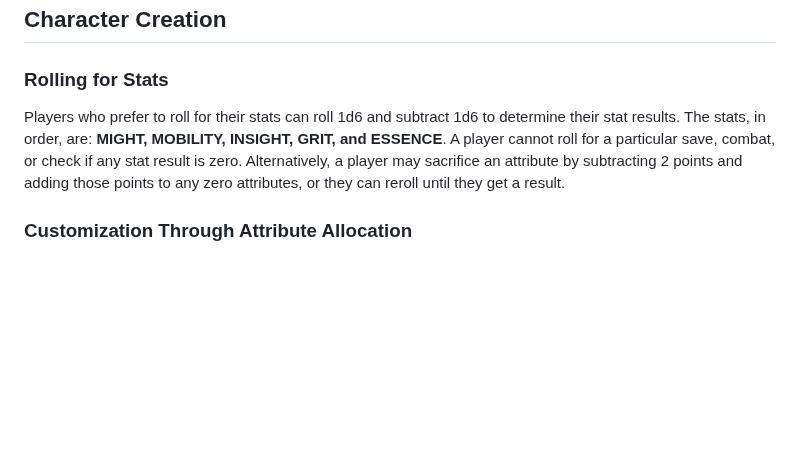
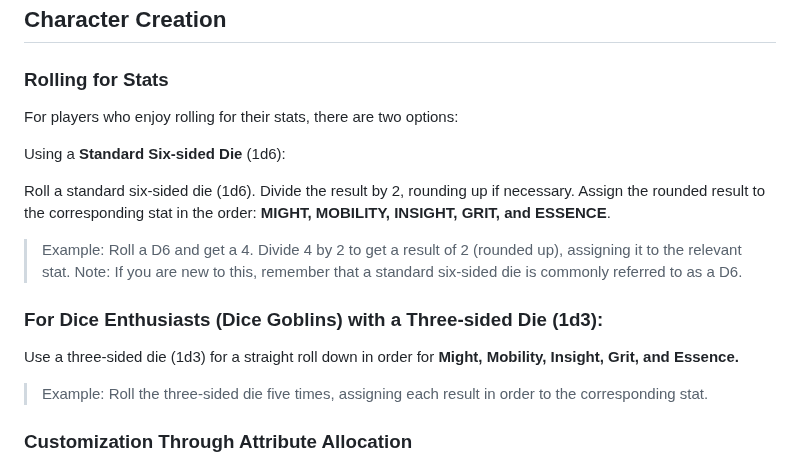
Before and after one commit to BareBones-RPG/BareBones-RPG.github.io, a Markdown page: README.md, the part around the change. Drawn GitHub-style; blank space fills up the shorter version.

```diff
--- a/README.md
+++ b/README.md
@@ -63,7 +63,19 @@ In **_BareBones RPG_**, players possess _attributes_, each associated with a spe
 
 ### Rolling for Stats
 
-Players who prefer to roll for their stats can roll 1d6 and subtract 1d6 to determine their stat results. The stats, in order, are: **MIGHT, MOBILITY, INSIGHT, GRIT, and ESSENCE**. A player cannot roll for a particular save, combat, or check if any stat result is zero. Alternatively, a player may sacrifice an attribute by subtracting 2 points and adding those points to any zero attributes, or they can reroll until they get a result.
+For players who enjoy rolling for their stats, there are two options:
+
+Using a **Standard Six-sided Die** (1d6):
+
+Roll a standard six-sided die (1d6). Divide the result by 2, rounding up if necessary.
+Assign the rounded result to the corresponding stat in the order: **MIGHT, MOBILITY, INSIGHT, GRIT, and ESSENCE**.
+> Example: Roll a D6 and get a 4. Divide 4 by 2 to get a result of 2 (rounded up), assigning it to the relevant stat.
+> Note: If you are new to this, remember that a standard six-sided die is commonly referred to as a D6.
+
+### For Dice Enthusiasts (Dice Goblins) with a Three-sided Die (1d3):
+
+Use a three-sided die (1d3) for a straight roll down in order for **Might, Mobility, Insight, Grit, and Essence.**
+> Example: Roll the three-sided die five times, assigning each result in order to the corresponding stat.
 
 ### Customization Through Attribute Allocation
 
```
